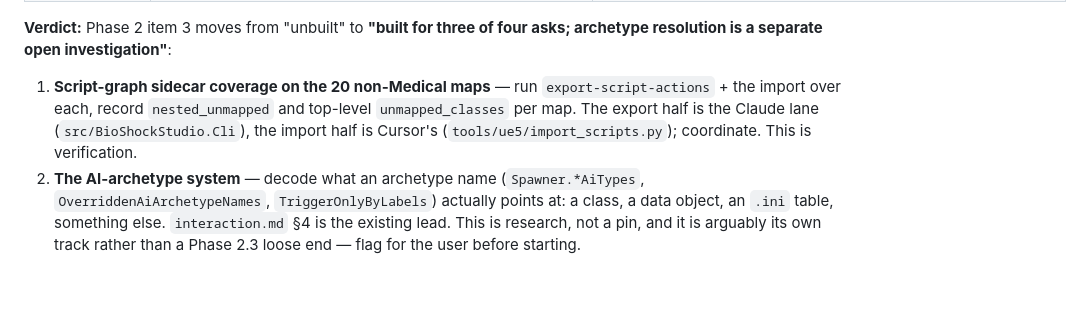
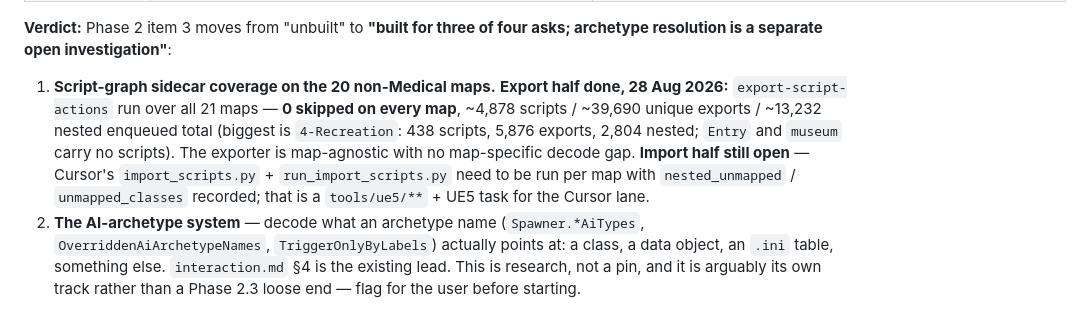
Before and after one commit to SloppiestPorkins/BioShockStudio, a Markdown page: docs/UE5_FULL_PORT_PLAN.md, the part around the change. Drawn GitHub-style; blank space fills up the shorter version.

Commit message:
docs: script-actions export verified clean on all 21 maps
export-script-actions run over every map: 0 skipped everywhere, no
map-specific decode gap. ~4,878 scripts / ~39,690 unique exports /
~13,232 nested across the game; 4-Recreation is the largest, Entry and
museum carry no scripts. Closes the export half of Phase 2.3's first
verification gap; the import half stays a Cursor-lane task.

Co-Authored-By: Claude Sonnet 5 <noreply@anthropic.com>

```diff
--- a/docs/UE5_FULL_PORT_PLAN.md
+++ b/docs/UE5_FULL_PORT_PLAN.md
@@ -1077,10 +1077,13 @@ already carries all four, at varying completeness. Item-by-item:
 **Verdict:** Phase 2 item 3 moves from "unbuilt" to **"built for three of four asks; archetype
 resolution is a separate open investigation"**:
 
-1. **Script-graph sidecar coverage on the 20 non-Medical maps** — run `export-script-actions` +
-   the import over each, record `nested_unmapped` and top-level `unmapped_classes` per map. The
-   export half is the Claude lane (`src/BioShockStudio.Cli`), the import half is Cursor's
-   (`tools/ue5/import_scripts.py`); coordinate. This is verification.
+1. **Script-graph sidecar coverage on the 20 non-Medical maps.** **Export half done, 28 Aug 2026:**
+   `export-script-actions` run over all 21 maps — **0 skipped on every map**, ~4,878 scripts /
+   ~39,690 unique exports / ~13,232 nested enqueued total (biggest is `4-Recreation`: 438 scripts,
+   5,876 exports, 2,804 nested; `Entry` and `museum` carry no scripts). The exporter is map-agnostic
+   with no map-specific decode gap. **Import half still open** — Cursor's `import_scripts.py` +
+   `run_import_scripts.py` need to be run per map with `nested_unmapped` / `unmapped_classes`
+   recorded; that is a `tools/ue5/**` + UE5 task for the Cursor lane.
 2. **The AI-archetype system** — decode what an archetype name (`Spawner.*AiTypes`,
    `OverriddenAiArchetypeNames`, `TriggerOnlyByLabels`) actually points at: a class, a data object,
    an `.ini` table, something else. `interaction.md` §4 is the existing lead. This is research, not
```
Also changed, not shown: docs/DUAL_AGENT_ROADMAP.md (+3 -2 lines).
